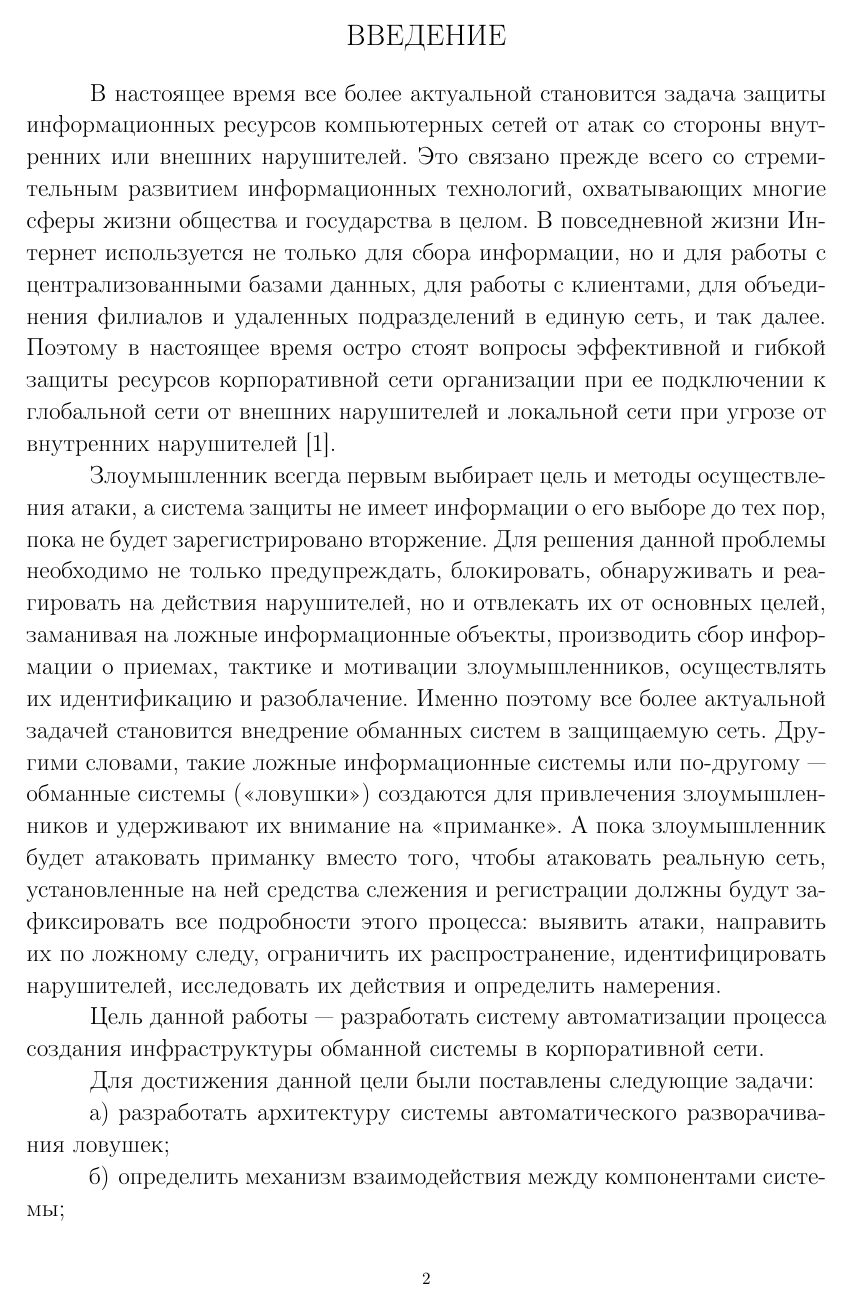
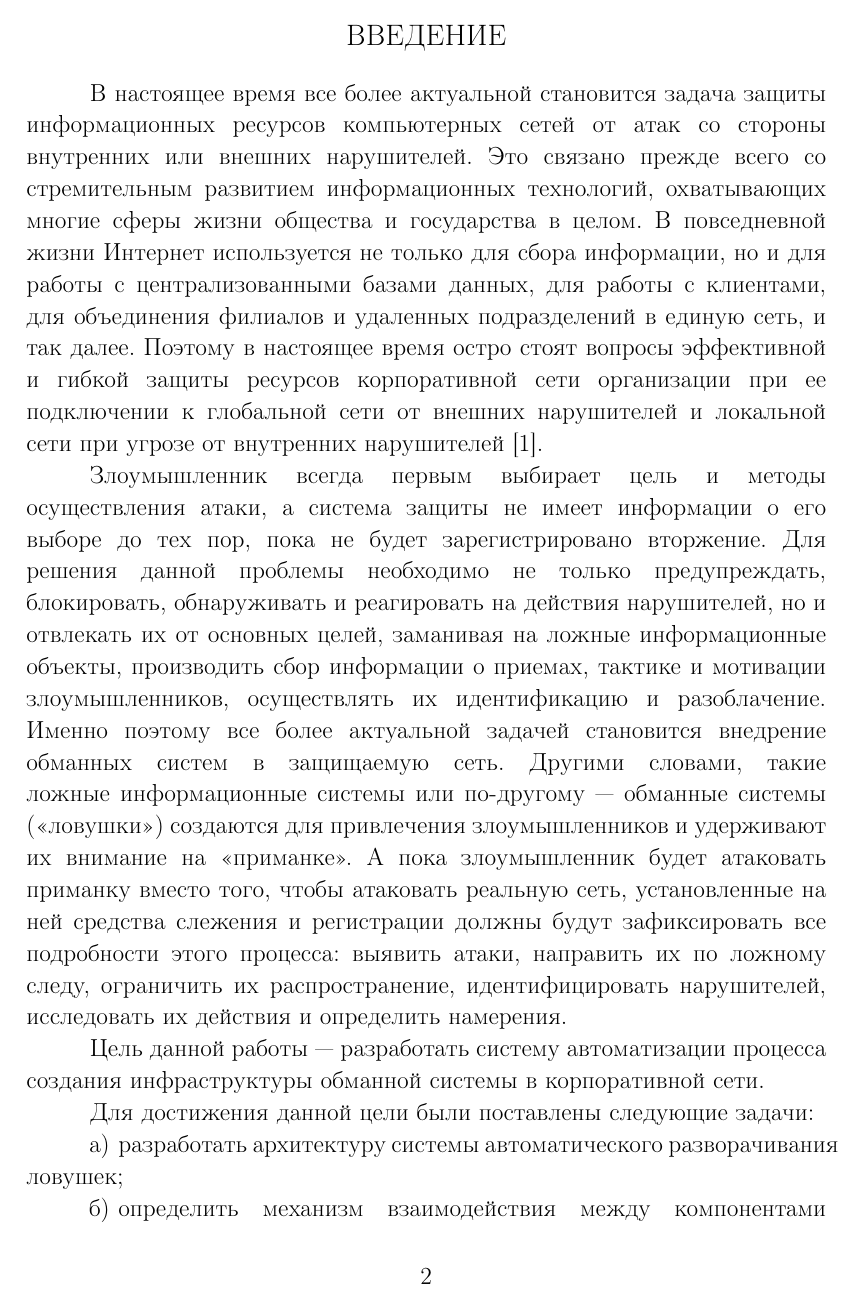
Before and after one commit to Fantom0x00F/honeynet_documentation, a LaTeX document (main.tex, which reads preamble.tex): page 2 of 33. Compiled offline with pdfLaTeX.

Commit message:
forbid words splitting + remove custom page numbers

```diff
--- a/preamble.tex
+++ b/preamble.tex
@@ -110,20 +109,10 @@
 \makeatother
 
 
-% Зачем: Работа с колонтитулами
-\usepackage{fancyhdr} % пакет для установки колонтитулов
-\pagestyle{fancy} % смена стиля оформления страниц
-
-
-% Зачем: Нумерация страниц располагается справа снизу страницы
-% Почему: Пункт 2.2.8 Требований по оформлению пояснительной записки.
-\fancyhf{} % очистка текущих значений
-\fancyfoot[C]{\thepage} % установка верхнего колонтитула
-\renewcommand{\footrulewidth}{0pt} % убрать разделительную линию внизу страницы
-\renewcommand{\headrulewidth}{0pt} % убрать разделительную линию вверху страницы
-\fancypagestyle{plain}{
-    \fancyhf{}
-    \rfoot{\thepage}}
+% Запрещаем перенос слов
+\hyphenpenalty=10000
+\tolerance=400
+\emergencystretch=3em
 
 
 % Зачем: Задает стиль заголовков раздела жирным шрифтом, прописными буквами, без точки в конце
```
Also changed, not shown: preamble.tex (1 more changed lines).
